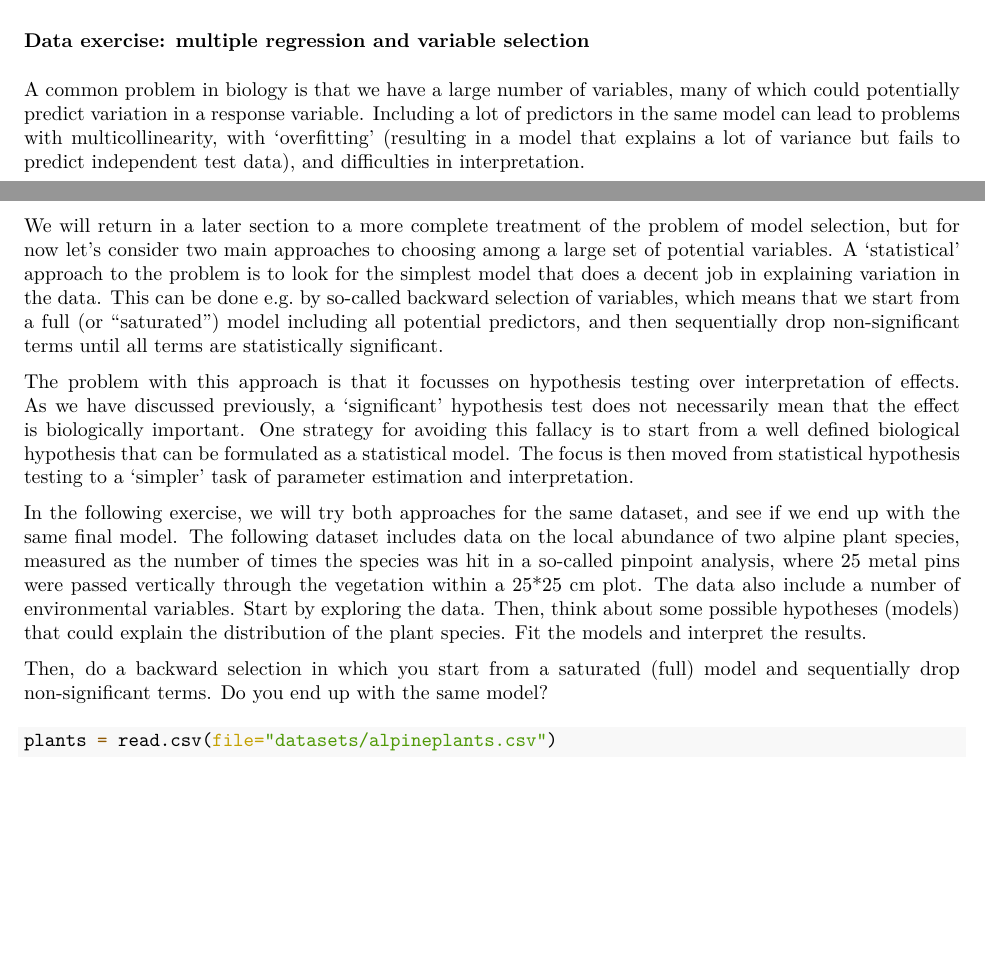
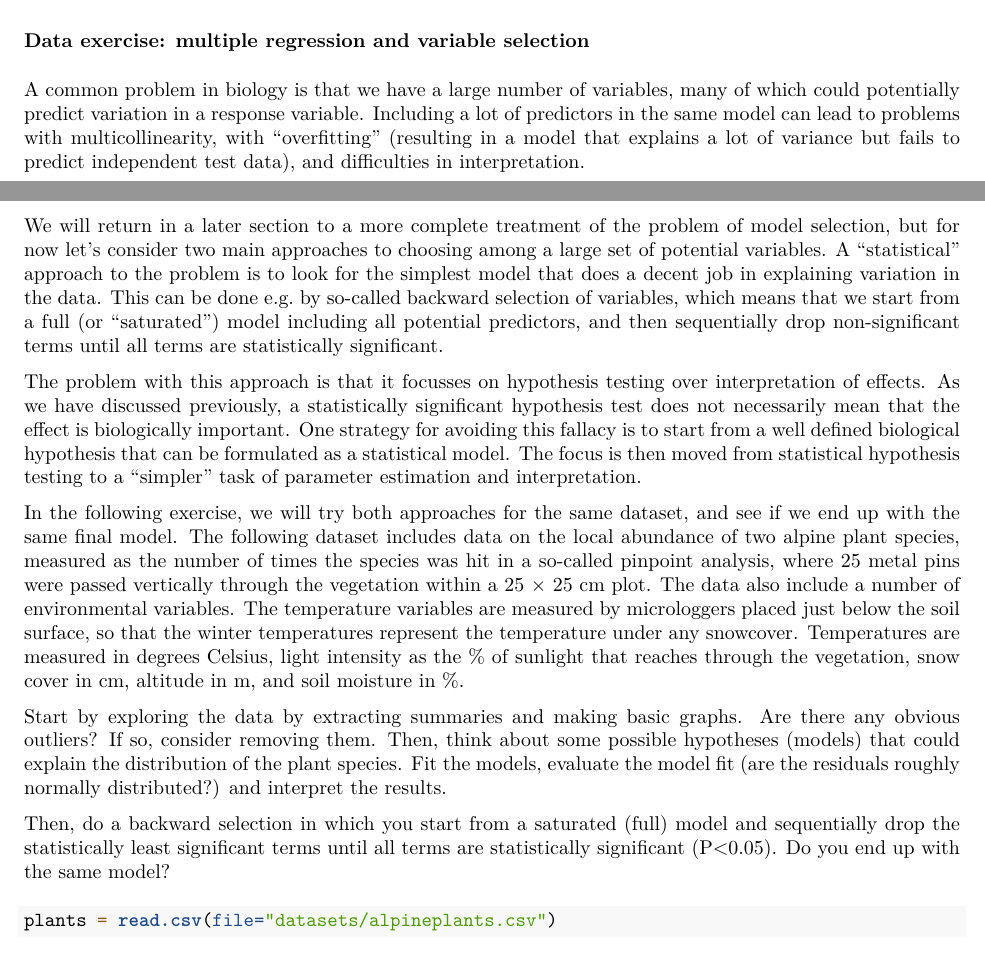
Before and after one commit to oysteiop/BIOS14_QuantitativeAnalysis, an R Markdown document (Lecture notes/Chapter4_MultiReg.Rmd): two parts of pages 5 and 6 of 10, joined at a grey line, cut so that both start at the same text, the shorter picture padded with empty space. The pictures show the output file Lecture notes/Chapter4_MultiReg.pdf that the author committed with the source.

Commit message:
Updates to ANCOVA/Multireg materials

````diff
--- a/Lecture notes/Chapter4_MultiReg.Rmd
+++ b/Lecture notes/Chapter4_MultiReg.Rmd
@@ -132,15 +132,17 @@ This is very low, because the two predictors are not strongly correlated. Rules
 
 ### Data exercise: multiple regression and variable selection
 
-A common problem in biology is that we have a large number of variables, many of which could potentially predict variation in a response variable. Including a lot of predictors in the same model can lead to problems with multicollinearity, with 'overfitting' (resulting in a model that explains a lot of variance but fails to predict independent test data), and difficulties in interpretation.
+A common problem in biology is that we have a large number of variables, many of which could potentially predict variation in a response variable. Including a lot of predictors in the same model can lead to problems with multicollinearity, with "overfitting" (resulting in a model that explains a lot of variance but fails to predict independent test data), and difficulties in interpretation.
 
-We will return in a later section to a more complete treatment of the problem of model selection, but for now let's consider two main approaches to choosing among a large set of potential variables. A 'statistical' approach to the problem is to look for the simplest model that does a decent job in explaining variation in the data. This can be done e.g. by so-called backward selection of variables, which means that we start from a full (or "saturated") model including all potential predictors, and then sequentially drop non-significant terms until all terms are statistically significant.
+We will return in a later section to a more complete treatment of the problem of model selection, but for now let's consider two main approaches to choosing among a large set of potential variables. A "statistical" approach to the problem is to look for the simplest model that does a decent job in explaining variation in the data. This can be done e.g. by so-called backward selection of variables, which means that we start from a full (or "saturated") model including all potential predictors, and then sequentially drop non-significant terms until all terms are statistically significant.
 
-The problem with this approach is that it focusses on hypothesis testing over interpretation of effects. As we have discussed previously, a 'significant' hypothesis test does not necessarily mean that the effect is biologically important. One strategy for avoiding this fallacy is to start from a well defined biological hypothesis that can be formulated as a statistical model. The focus is then moved from statistical hypothesis testing to a 'simpler' task of parameter estimation and interpretation.
+The problem with this approach is that it focusses on hypothesis testing over interpretation of effects. As we have discussed previously, a statistically significant hypothesis test does not necessarily mean that the effect is biologically important. One strategy for avoiding this fallacy is to start from a well defined biological hypothesis that can be formulated as a statistical model. The focus is then moved from statistical hypothesis testing to a "simpler" task of parameter estimation and interpretation.
 
-In the following exercise, we will try both approaches for the same dataset, and see if we end up with the same final model. The following dataset includes data on the local abundance of two alpine plant species, measured as the number of times the species was hit in a so-called pinpoint analysis, where 25 metal pins were passed vertically through the vegetation within a 25*25 cm plot. The data also include a number of environmental variables. Start by exploring the data. Then, think about some possible hypotheses (models) that could explain the distribution of the plant species. Fit the models and interpret the results.
+In the following exercise, we will try both approaches for the same dataset, and see if we end up with the same final model. The following dataset includes data on the local abundance of two alpine plant species, measured as the number of times the species was hit in a so-called pinpoint analysis, where 25 metal pins were passed vertically through the vegetation within a 25 $\times$ 25 cm plot. The data also include a number of environmental variables. The temperature variables are measured by microloggers placed just below the soil surface, so that the winter temperatures represent the temperature under any snowcover. Temperatures are measured in degrees Celsius, light intensity as the % of sunlight that reaches through the vegetation, snow cover in cm, altitude in m, and soil moisture in %.
 
-Then, do a backward selection in which you start from a saturated (full) model and sequentially drop non-significant terms. Do you end up with the same model?
+Start by exploring the data by extracting summaries and making basic graphs. Are there any obvious outliers? If so, consider removing them. Then, think about some possible hypotheses (models) that could explain the distribution of the plant species. Fit the models, evaluate the model fit (are the residuals roughly normally distributed?) and interpret the results.
+
+Then, do a backward selection in which you start from a saturated (full) model and sequentially drop the statistically least significant terms until all terms are statistically significant (P<0.05). Do you end up with the same model?
 
 ```{r}
 plants = read.csv(file="datasets/alpineplants.csv")
````
Also changed, not shown: Lecture notes/Chapter3_ANOVA_extended.pdf, Lecture notes/Chapter4_MultiReg.pdf.
